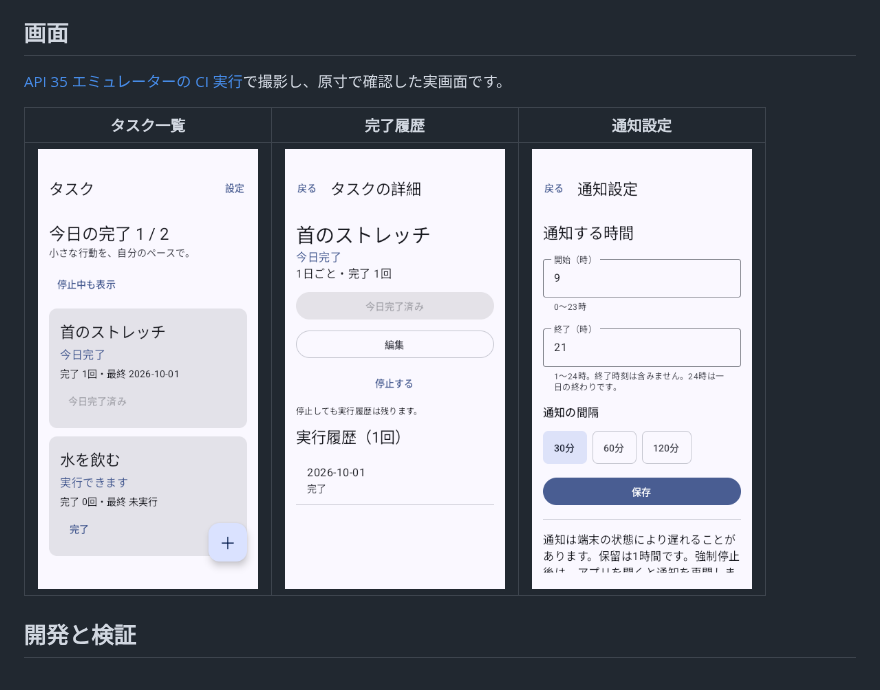
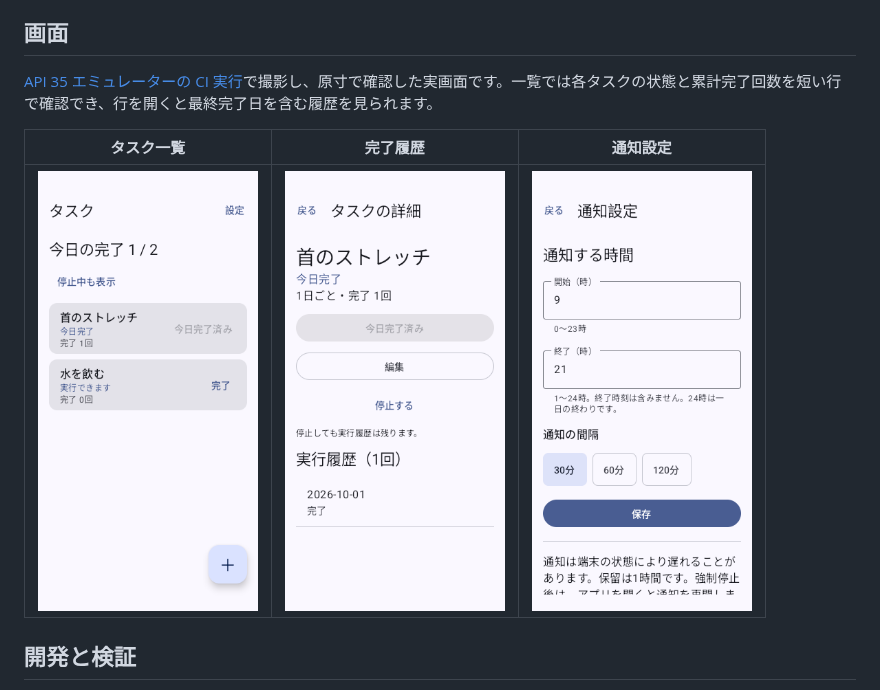
Before and after one commit to yutotamura55/task-nudge, a Markdown page: README.md, the part around the change. Rendered like a GitHub page; pictures changed too: docs/screenshots/tasks.png.

```diff
--- a/README.md
+++ b/README.md
@@ -27,7 +27,7 @@ Android 13 以上では、明示的に「通知を有効にする」を押した
 
 ## 画面
 
-[API 35 エミュレーターの CI 実行](https://github.com/yutotamura55/task-nudge/actions/runs/36952478562)で撮影し、原寸で確認した実画面です。
+[API 35 エミュレーターの CI 実行](https://github.com/yutotamura55/task-nudge/actions/runs/37108961651)で撮影し、原寸で確認した実画面です。一覧では各タスクの状態と累計完了回数を短い行で確認でき、行を開くと最終完了日を含む履歴を見られます。
 
 | タスク一覧 | 完了履歴 | 通知設定 |
 | --- | --- | --- |
```
Also changed, not shown: docs/review-record.md (+9 -0 lines), 3 other files.
